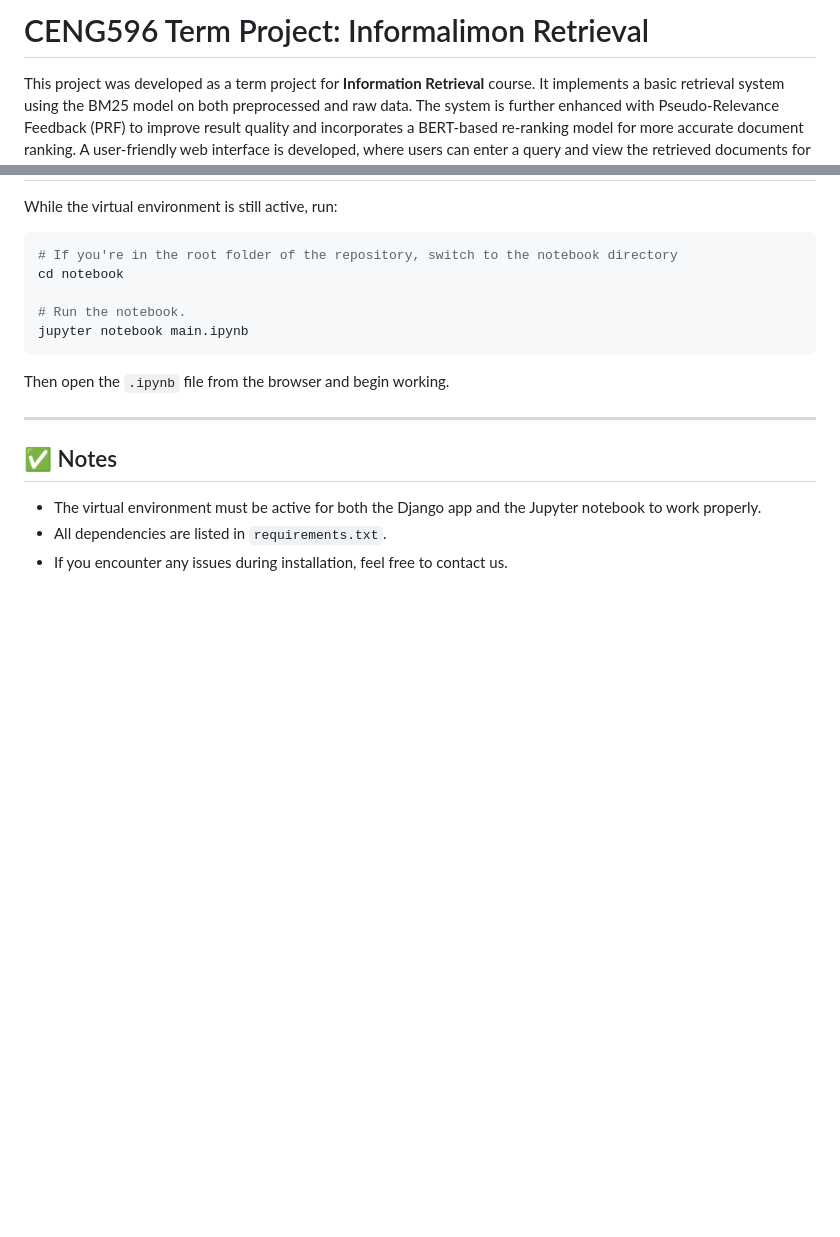
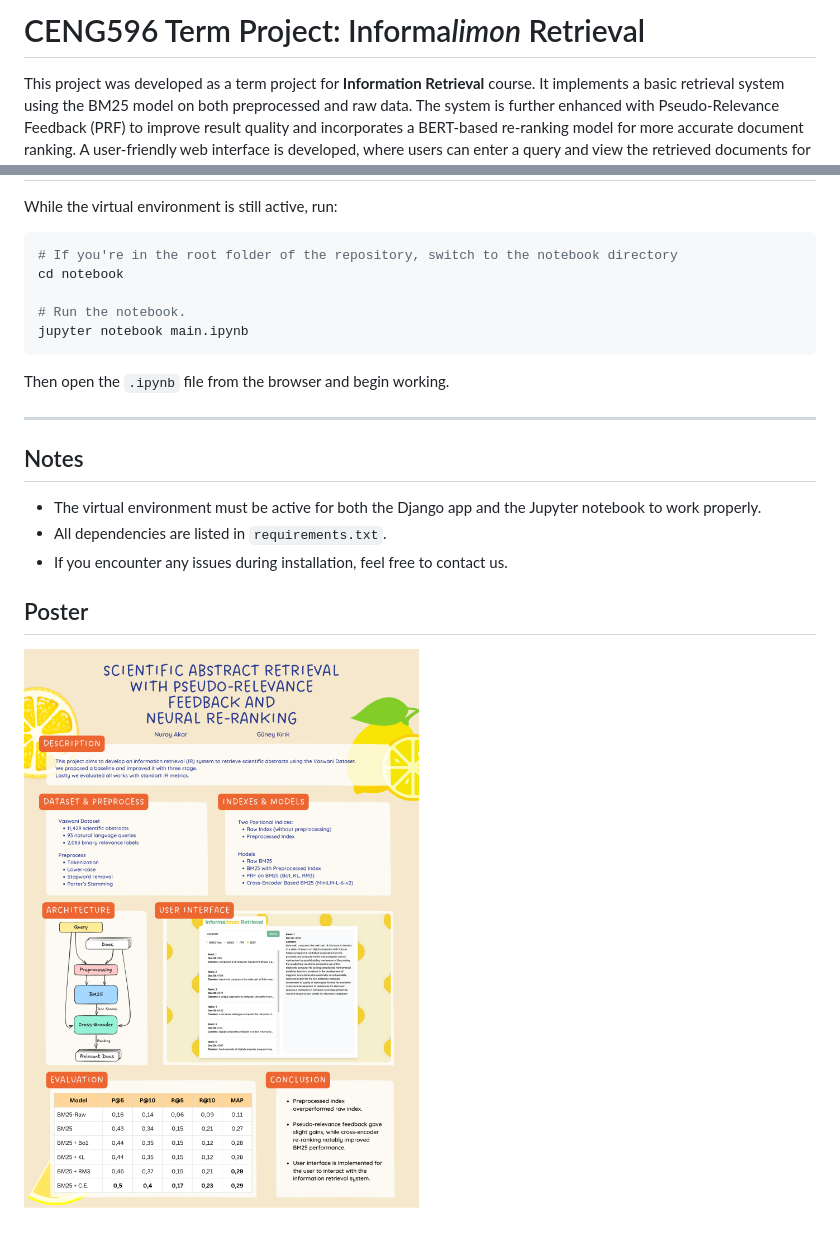
Before and after one commit to ingeniararto/ceng596-limon, a Markdown page: README.md, 2 parts joined by grey strips. Drawn GitHub-style; pictures changed too: poster.png (added); blank space fills up the shorter version.

Commit message:
poster added to readme.md

```diff
--- a/README.md
+++ b/README.md
@@ -1,4 +1,4 @@
-# CENG596 Term Project: Informalimon Retrieval
+# CENG596 Term Project: Informa*limon* Retrieval
 
 This project was developed as a term project for **Information Retrieval** course. It implements a basic retrieval system
 using the BM25 model on both preprocessed and raw data. The system is further enhanced with
@@ -78,8 +78,12 @@ Then open the `.ipynb` file from the browser and begin working.
 
 ---
 
-## ✅ Notes
+## Notes
 
 - The virtual environment must be active for both the Django app and the Jupyter notebook to work properly.
 - All dependencies are listed in `requirements.txt`.
 - If you encounter any issues during installation, feel free to contact us.
+
+
+## Poster
+![poster](./poster.png)
```
